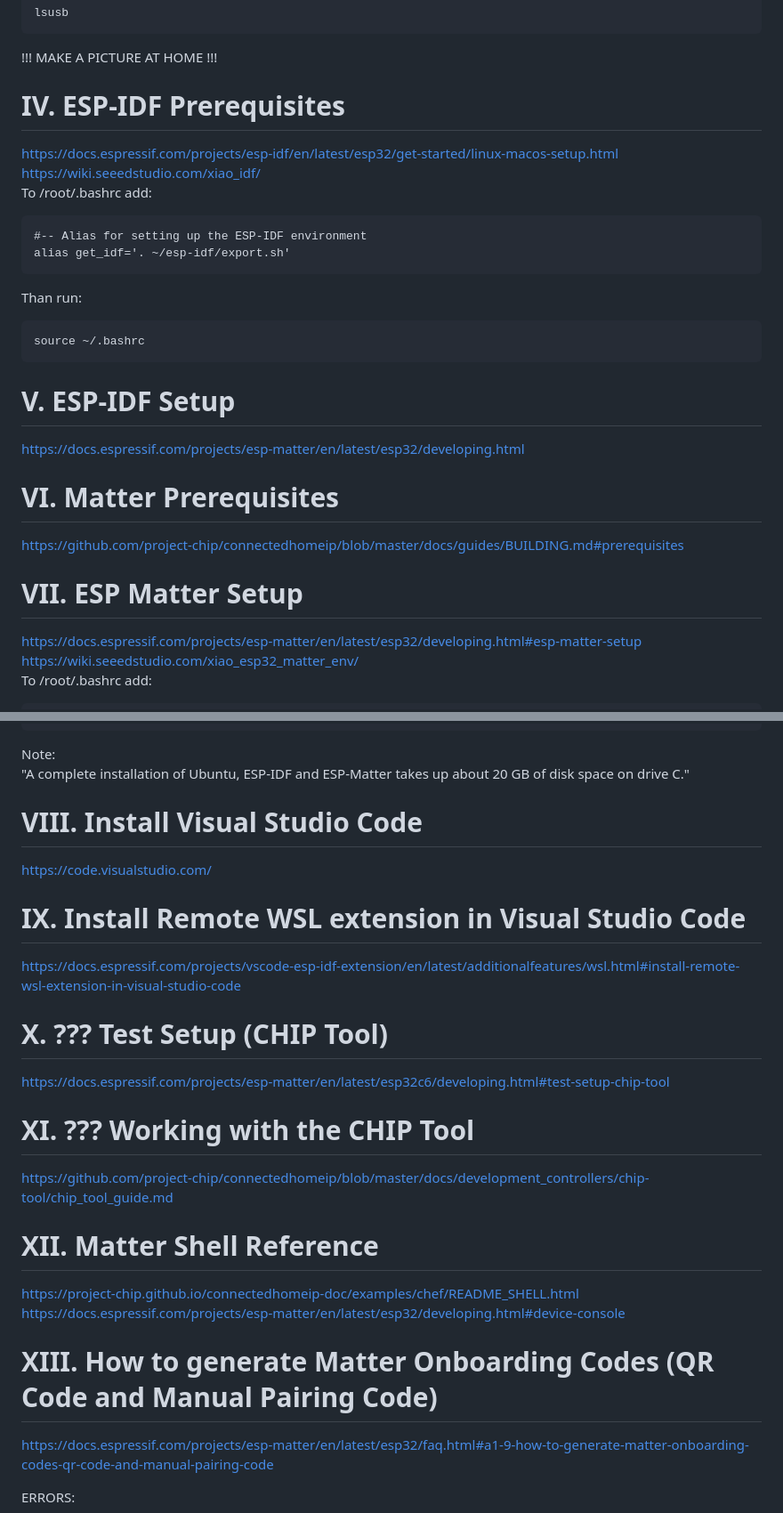
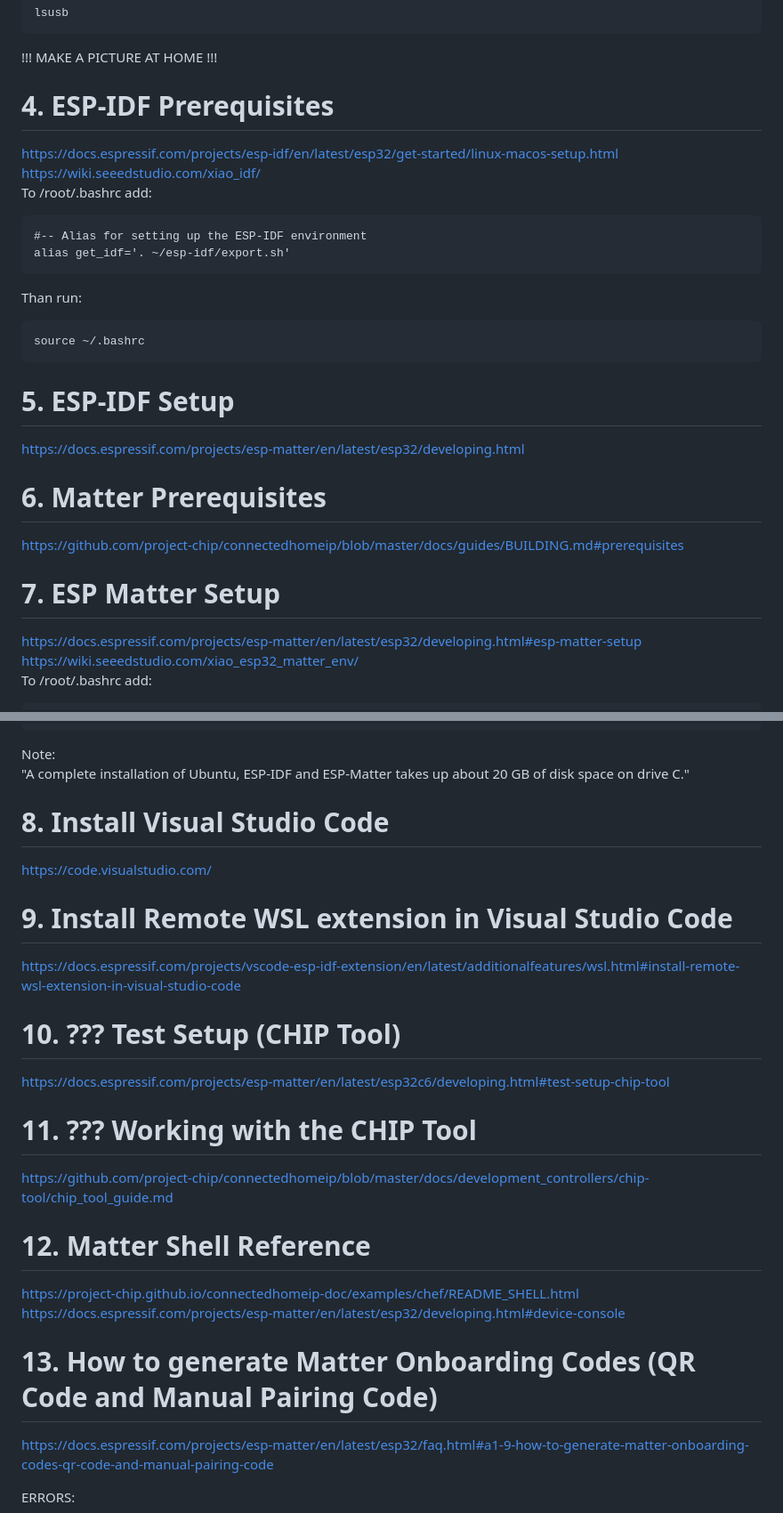
Before and after one commit to mozolin/matter-thread, a Markdown page: README.md, 2 parts joined by grey strips. Shown: that part at 89% size. GitHub-like rendering.

```diff
--- a/README.md
+++ b/README.md
@@ -47,7 +47,7 @@ lsusb
 ~~~
 !!! MAKE A PICTURE AT HOME !!!
 
-# IV. ESP-IDF Prerequisites
+# 4. ESP-IDF Prerequisites
 https://docs.espressif.com/projects/esp-idf/en/latest/esp32/get-started/linux-macos-setup.html
 https://wiki.seeedstudio.com/xiao_idf/
 To /root/.bashrc add:
@@ -60,13 +60,13 @@ Than run:
 source ~/.bashrc
 ~~~
 
-# V. ESP-IDF Setup
+# 5. ESP-IDF Setup
 https://docs.espressif.com/projects/esp-matter/en/latest/esp32/developing.html
 
-# VI. Matter Prerequisites
+# 6. Matter Prerequisites
 https://github.com/project-chip/connectedhomeip/blob/master/docs/guides/BUILDING.md#prerequisites
 
-# VII. ESP Matter Setup
+# 7. ESP Matter Setup
 https://docs.espressif.com/projects/esp-matter/en/latest/esp32/developing.html#esp-matter-setup
 https://wiki.seeedstudio.com/xiao_esp32_matter_env/
 To /root/.bashrc add:
@@ -85,23 +85,23 @@ source ~/.bashrc
 Note:
 "A complete installation of Ubuntu, ESP-IDF and ESP-Matter takes up about 20 GB of disk space on drive C."
 
-# VIII. Install Visual Studio Code
+# 8. Install Visual Studio Code
 https://code.visualstudio.com/
 
-# IX. Install Remote WSL extension in Visual Studio Code
+# 9. Install Remote WSL extension in Visual Studio Code
 https://docs.espressif.com/projects/vscode-esp-idf-extension/en/latest/additionalfeatures/wsl.html#install-remote-wsl-extension-in-visual-studio-code
 
-# X. ??? Test Setup (CHIP Tool)
+# 10. ??? Test Setup (CHIP Tool)
 https://docs.espressif.com/projects/esp-matter/en/latest/esp32c6/developing.html#test-setup-chip-tool
 
-# XI. ??? Working with the CHIP Tool
+# 11. ??? Working with the CHIP Tool
 https://github.com/project-chip/connectedhomeip/blob/master/docs/development_controllers/chip-tool/chip_tool_guide.md
 
-# XII. Matter Shell Reference
+# 12. Matter Shell Reference
 https://project-chip.github.io/connectedhomeip-doc/examples/chef/README_SHELL.html
 https://docs.espressif.com/projects/esp-matter/en/latest/esp32/developing.html#device-console
 
-# XIII. How to generate Matter Onboarding Codes (QR Code and Manual Pairing Code)
+# 13. How to generate Matter Onboarding Codes (QR Code and Manual Pairing Code)
 https://docs.espressif.com/projects/esp-matter/en/latest/esp32/faq.html#a1-9-how-to-generate-matter-onboarding-codes-qr-code-and-manual-pairing-code
 
 
```
Also changed, not shown: other parts of README.md (+3 -3 lines).
